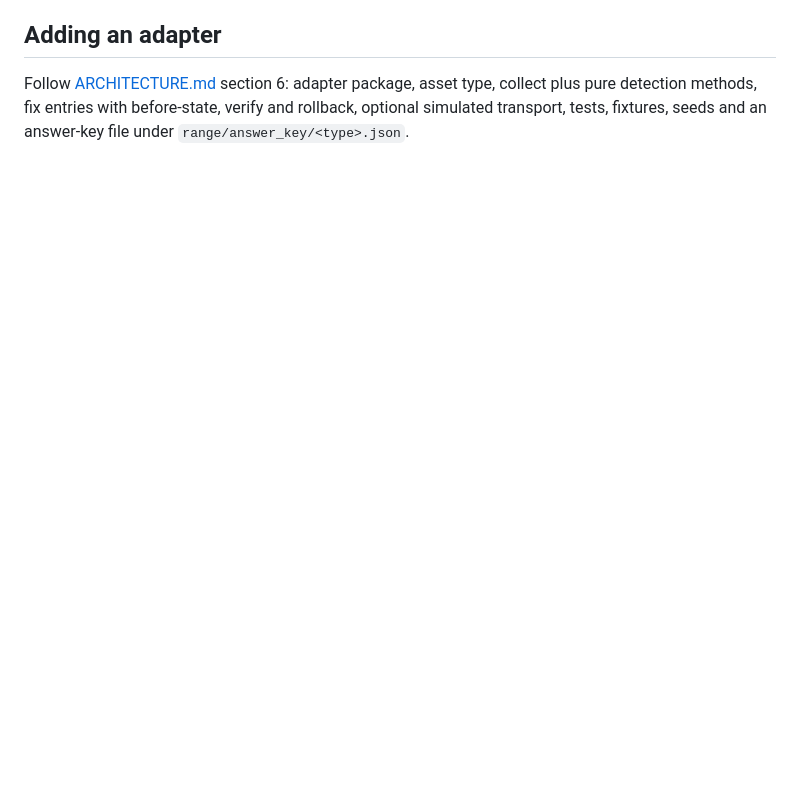
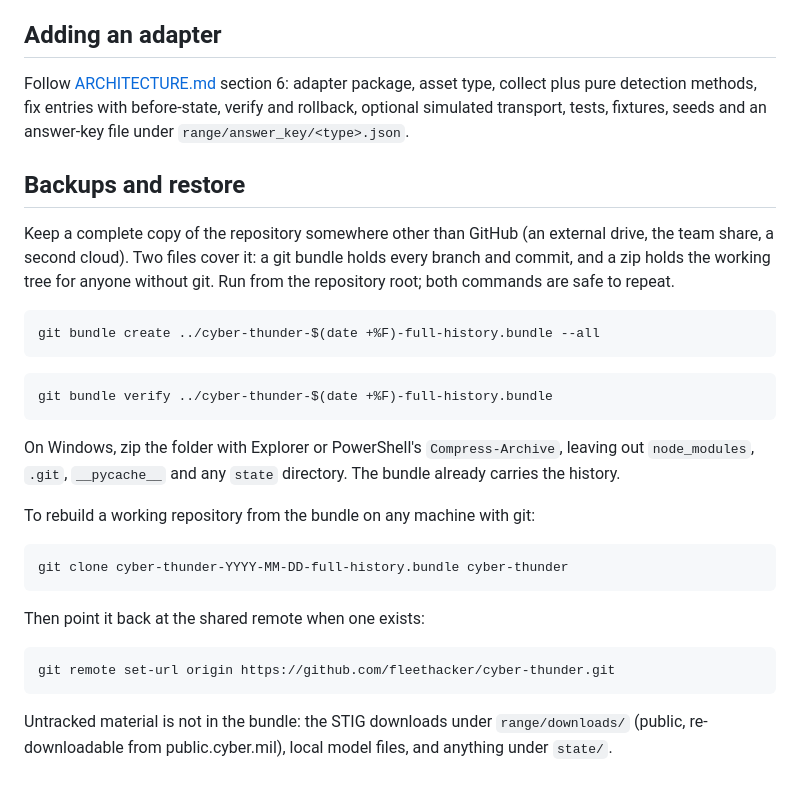
Before and after one commit to fleethacker/cyber-thunder, a Markdown page: docs/CONTRIBUTING.md, the part around the change. Drawn GitHub-style; blank space fills up the shorter version.

````diff
--- a/docs/CONTRIBUTING.md
+++ b/docs/CONTRIBUTING.md
@@ -60,3 +60,35 @@ git config core.hooksPath .githooks
 Follow [ARCHITECTURE.md](ARCHITECTURE.md) section 6: adapter package, asset type, collect plus pure detection
 methods, fix entries with before-state, verify and rollback, optional simulated transport, tests, fixtures,
 seeds and an answer-key file under `range/answer_key/<type>.json`.
+
+## Backups and restore
+
+Keep a complete copy of the repository somewhere other than GitHub (an external drive, the team share, a second
+cloud). Two files cover it: a git bundle holds every branch and commit, and a zip holds the working tree for anyone
+without git. Run from the repository root; both commands are safe to repeat.
+
+```bash
+git bundle create ../cyber-thunder-$(date +%F)-full-history.bundle --all
+```
+
+```bash
+git bundle verify ../cyber-thunder-$(date +%F)-full-history.bundle
+```
+
+On Windows, zip the folder with Explorer or PowerShell's `Compress-Archive`, leaving out `node_modules`, `.git`,
+`__pycache__` and any `state` directory. The bundle already carries the history.
+
+To rebuild a working repository from the bundle on any machine with git:
+
+```bash
+git clone cyber-thunder-YYYY-MM-DD-full-history.bundle cyber-thunder
+```
+
+Then point it back at the shared remote when one exists:
+
+```bash
+git remote set-url origin https://github.com/fleethacker/cyber-thunder.git
+```
+
+Untracked material is not in the bundle: the STIG downloads under `range/downloads/` (public, re-downloadable
+from public.cyber.mil), local model files, and anything under `state/`.
````
Also changed, not shown: README.md (+27 -2 lines), docs/images/assets-discovery.jpg (added), docs/images/audit.jpg (added), docs/images/decisions.jpg (added), docs/images/reports.jpg (added), 4 other files.
